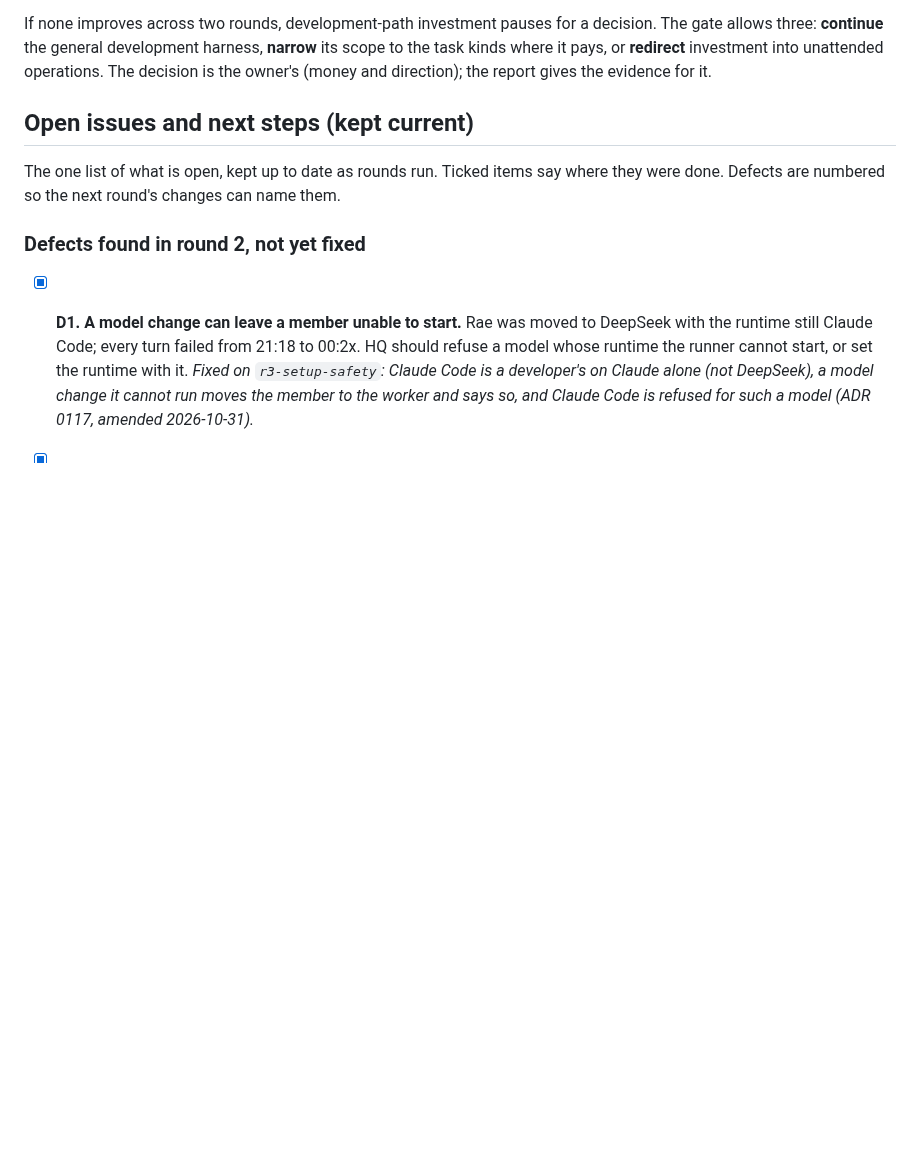
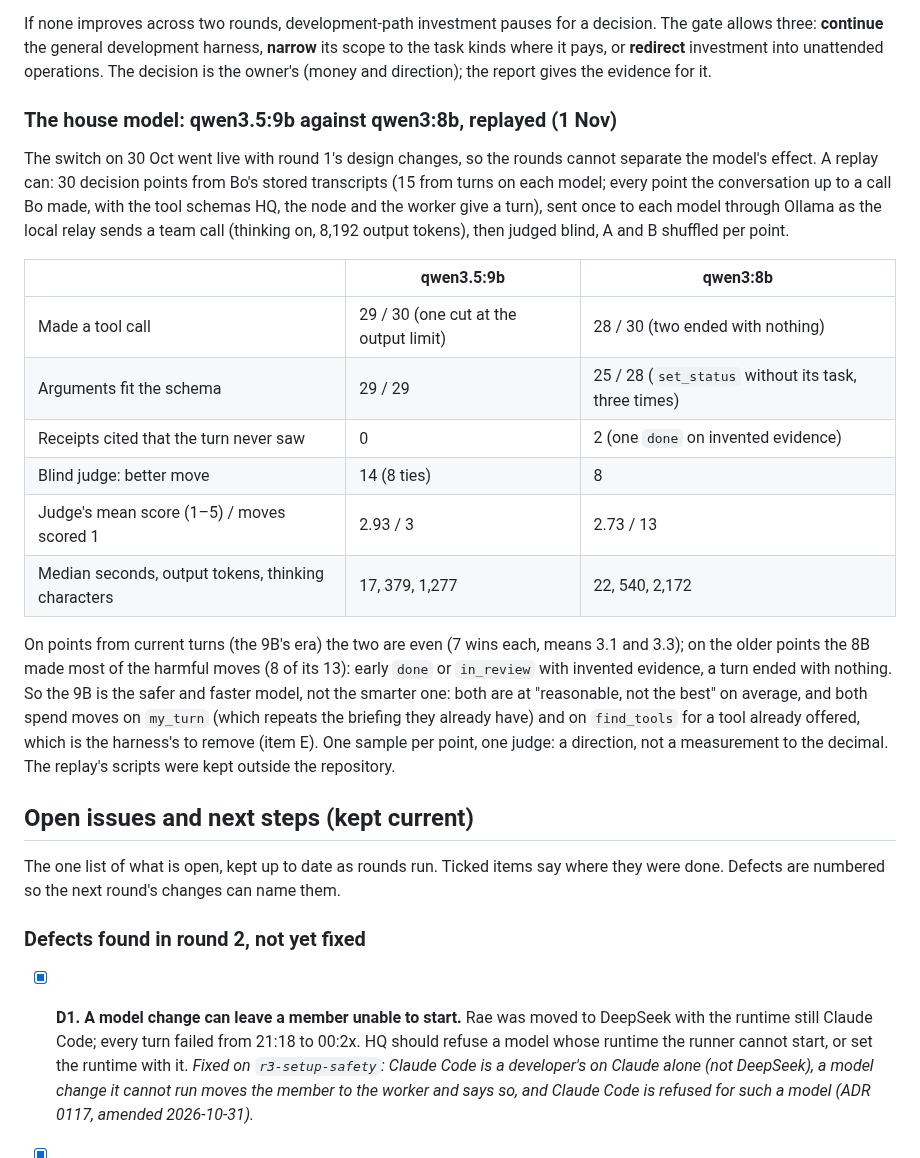
Before and after one commit to RusticPotatos/Endora, a Markdown page: docs/proposals/baseline-experiment-2026-10-28.md, the part around the change. Drawn GitHub-style; blank space fills up the shorter version.

Commit message:
docs(experiment): the house model, qwen3.5:9b against qwen3:8b, replayed
Co-Authored-By: Claude Opus 5.5 <noreply@anthropic.com>

```diff
--- a/docs/proposals/baseline-experiment-2026-10-28.md
+++ b/docs/proposals/baseline-experiment-2026-10-28.md
@@ -709,6 +709,32 @@ gate allows three: **continue** the general development harness, **narrow** its
 task kinds where it pays, or **redirect** investment into unattended operations. The decision is
 the owner's (money and direction); the report gives the evidence for it.
 
+### The house model: qwen3.5:9b against qwen3:8b, replayed (1 Nov)
+
+The switch on 30 Oct went live with round 1's design changes, so the rounds cannot separate the
+model's effect. A replay can: 30 decision points from Bo's stored transcripts (15 from turns on
+each model; every point the conversation up to a call Bo made, with the tool schemas HQ, the node
+and the worker give a turn), sent once to each model through Ollama as the local relay sends a
+team call (thinking on, 8,192 output tokens), then judged blind, A and B shuffled per point.
+
+| | qwen3.5:9b | qwen3:8b |
+|---|---|---|
+| Made a tool call | 29 / 30 (one cut at the output limit) | 28 / 30 (two ended with nothing) |
+| Arguments fit the schema | 29 / 29 | 25 / 28 (`set_status` without its task, three times) |
+| Receipts cited that the turn never saw | 0 | 2 (one `done` on invented evidence) |
+| Blind judge: better move | 14 (8 ties) | 8 |
+| Judge's mean score (1–5) / moves scored 1 | 2.93 / 3 | 2.73 / 13 |
+| Median seconds, output tokens, thinking characters | 17, 379, 1,277 | 22, 540, 2,172 |
+
+On points from current turns (the 9B's era) the two are even (7 wins each, means 3.1 and 3.3);
+on the older points the 8B made most of the harmful moves (8 of its 13): early `done` or
+`in_review` with invented evidence, a turn ended with nothing. So the 9B is the safer and
+faster model, not the smarter one: both are at "reasonable, not the best" on average, and both
+spend moves on `my_turn` (which repeats the briefing they already have) and on `find_tools` for a
+tool already offered, which is the harness's to remove (item E). One sample per point, one
+judge: a direction, not a measurement to the decimal. The replay's scripts were kept outside the
+repository.
+
 ## Open issues and next steps (kept current)
 
 The one list of what is open, kept up to date as rounds run. Ticked items say where they were
```
